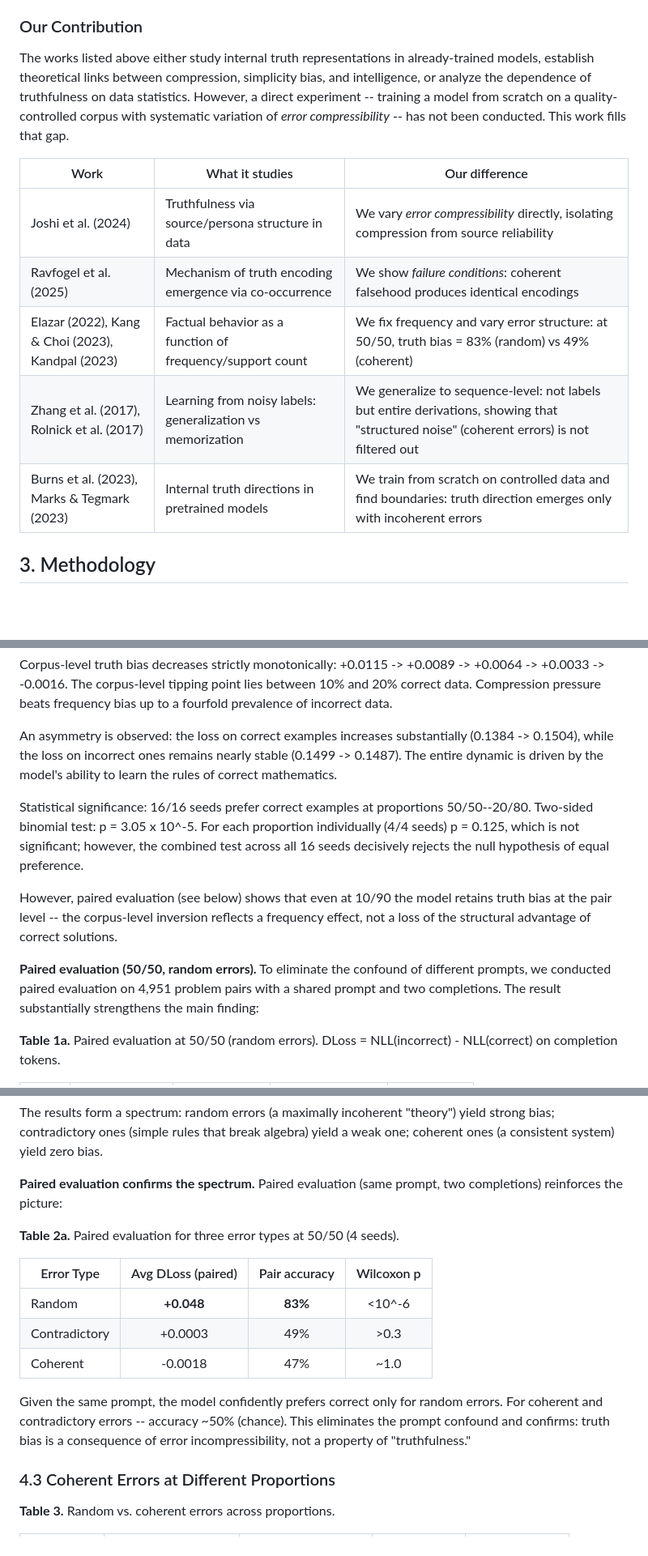
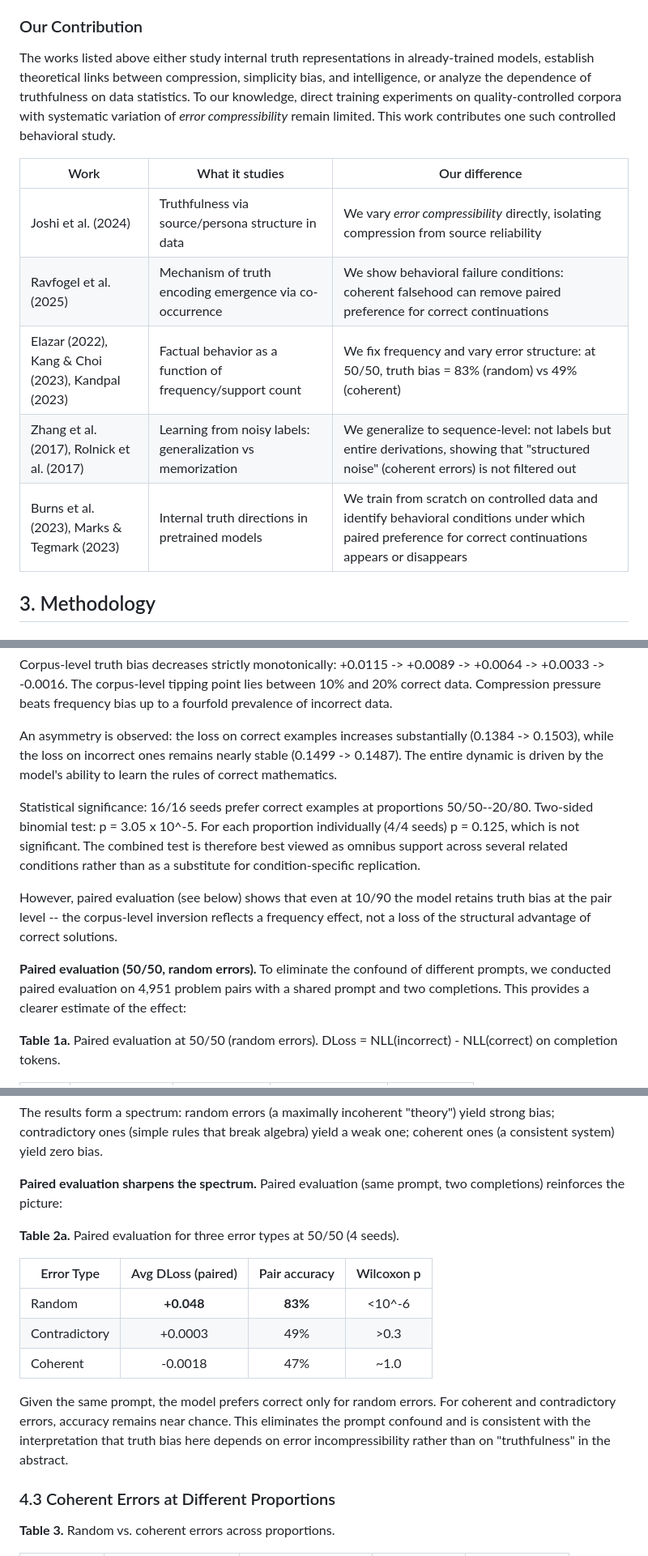
Before and after one commit to Rai220/compression-drives-truth, a Markdown page: paper_draft_en.md, 3 parts joined by grey strips. Shown at 81% size. Drawn GitHub-style; blank space fills up the shorter version.

```diff
--- a/paper_draft_en.md
+++ b/paper_draft_en.md
@@ -53,15 +53,15 @@ The phenomenon of grokking -- delayed generalization -- is also related to compr
 
 ### Our Contribution
 
-The works listed above either study internal truth representations in already-trained models, establish theoretical links between compression, simplicity bias, and intelligence, or analyze the dependence of truthfulness on data statistics. However, a direct experiment -- training a model from scratch on a quality-controlled corpus with systematic variation of *error compressibility* -- has not been conducted. This work fills that gap.
+The works listed above either study internal truth representations in already-trained models, establish theoretical links between compression, simplicity bias, and intelligence, or analyze the dependence of truthfulness on data statistics. To our knowledge, direct training experiments on quality-controlled corpora with systematic variation of *error compressibility* remain limited. This work contributes one such controlled behavioral study.
 
 | Work | What it studies | Our difference |
 |------|----------------|----------------|
 | Joshi et al. (2024) | Truthfulness via source/persona structure in data | We vary *error compressibility* directly, isolating compression from source reliability |
-| Ravfogel et al. (2025) | Mechanism of truth encoding emergence via co-occurrence | We show *failure conditions*: coherent falsehood produces identical encodings |
+| Ravfogel et al. (2025) | Mechanism of truth encoding emergence via co-occurrence | We show behavioral failure conditions: coherent falsehood can remove paired preference for correct continuations |
 | Elazar (2022), Kang & Choi (2023), Kandpal (2023) | Factual behavior as a function of frequency/support count | We fix frequency and vary error structure: at 50/50, truth bias = 83% (random) vs 49% (coherent) |
 | Zhang et al. (2017), Rolnick et al. (2017) | Learning from noisy labels: generalization vs memorization | We generalize to sequence-level: not labels but entire derivations, showing that "structured noise" (coherent errors) is not filtered out |
-| Burns et al. (2023), Marks & Tegmark (2023) | Internal truth directions in pretrained models | We train from scratch on controlled data and find boundaries: truth direction emerges only with incoherent errors |
+| Burns et al. (2023), Marks & Tegmark (2023) | Internal truth directions in pretrained models | We train from scratch on controlled data and identify behavioral conditions under which paired preference for correct continuations appears or disappears |
 
 ## 3. Methodology
 
@@ -162,13 +162,13 @@ In total, **over 160 models** were trained (69 in Experiments 1--3 + 22 scaling
 
 Corpus-level truth bias decreases strictly monotonically: +0.0115 -> +0.0089 -> +0.0064 -> +0.0033 -> -0.0016. The corpus-level tipping point lies between 10% and 20% correct data. Compression pressure beats frequency bias up to a fourfold prevalence of incorrect data.
 
-An asymmetry is observed: the loss on correct examples increases substantially (0.1384 -> 0.1504), while the loss on incorrect ones remains nearly stable (0.1499 -> 0.1487). The entire dynamic is driven by the model's ability to learn the rules of correct mathematics.
+An asymmetry is observed: the loss on correct examples increases substantially (0.1384 -> 0.1503), while the loss on incorrect ones remains nearly stable (0.1499 -> 0.1487). The entire dynamic is driven by the model's ability to learn the rules of correct mathematics.
 
-Statistical significance: 16/16 seeds prefer correct examples at proportions 50/50--20/80. Two-sided binomial test: p = 3.05 x 10^-5. For each proportion individually (4/4 seeds) p = 0.125, which is not significant; however, the combined test across all 16 seeds decisively rejects the null hypothesis of equal preference.
+Statistical significance: 16/16 seeds prefer correct examples at proportions 50/50--20/80. Two-sided binomial test: p = 3.05 x 10^-5. For each proportion individually (4/4 seeds) p = 0.125, which is not significant. The combined test is therefore best viewed as omnibus support across several related conditions rather than as a substitute for condition-specific replication.
 
 However, paired evaluation (see below) shows that even at 10/90 the model retains truth bias at the pair level -- the corpus-level inversion reflects a frequency effect, not a loss of the structural advantage of correct solutions.
 
-**Paired evaluation (50/50, random errors).** To eliminate the confound of different prompts, we conducted paired evaluation on 4,951 problem pairs with a shared prompt and two completions. The result substantially strengthens the main finding:
+**Paired evaluation (50/50, random errors).** To eliminate the confound of different prompts, we conducted paired evaluation on 4,951 problem pairs with a shared prompt and two completions. This provides a clearer estimate of the effect:
 
 **Table 1a.** Paired evaluation at 50/50 (random errors). DLoss = NLL(incorrect) - NLL(correct) on completion tokens.
 
@@ -214,7 +214,7 @@ At 10/90, the corpus-level metric inverts (DLoss = -0.0016, the model on average
 
 The results form a spectrum: random errors (a maximally incoherent "theory") yield strong bias; contradictory ones (simple rules that break algebra) yield a weak one; coherent ones (a consistent system) yield zero bias.
 
-**Paired evaluation confirms the spectrum.** Paired evaluation (same prompt, two completions) reinforces the picture:
+**Paired evaluation sharpens the spectrum.** Paired evaluation (same prompt, two completions) reinforces the picture:
 
 **Table 2a.** Paired evaluation for three error types at 50/50 (4 seeds).
 
@@ -224,7 +224,7 @@ The results form a spectrum: random errors (a maximally incoherent "theory") yie
 | Contradictory | +0.0003 | 49% | >0.3 |
 | Coherent | -0.0018 | 47% | ~1.0 |
 
-Given the same prompt, the model confidently prefers correct only for random errors. For coherent and contradictory errors -- accuracy ~50% (chance). This eliminates the prompt confound and confirms: truth bias is a consequence of error incompressibility, not a property of "truthfulness."
+Given the same prompt, the model prefers correct only for random errors. For coherent and contradictory errors, accuracy remains near chance. This eliminates the prompt confound and is consistent with the interpretation that truth bias here depends on error incompressibility rather than on "truthfulness" in the abstract.
 
 ### 4.3 Coherent Errors at Different Proportions
 
```
Also changed, not shown: other parts of paper_draft_en.md (+28 -28 lines).
